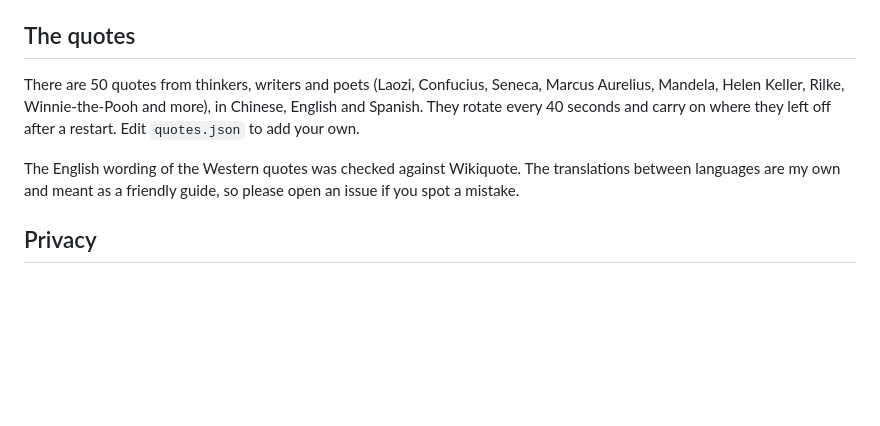
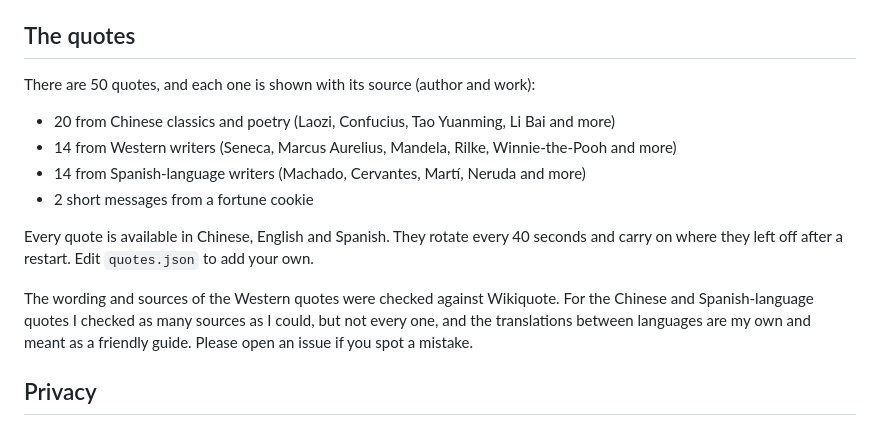
Before and after one commit to yongxincoco0308/break-reminder, a Markdown page: README.md, the part around the change. GitHub-like rendering; blank space fills up the shorter version.

Commit message:
Replace quotes: 50 sourced quotes (20 Chinese, 14 Western, 14 Spanish, 2 fortune cookie)
Co-Authored-By: Claude Sonnet 5.5 <noreply@anthropic.com>

```diff
--- a/README.md
+++ b/README.md
@@ -145,12 +145,19 @@ Running `install.ps1` again simply replaces your previous settings.
 
 ## The quotes
 
-There are 50 quotes from thinkers, writers and poets (Laozi, Confucius, Seneca, Marcus Aurelius, Mandela,
-Helen Keller, Rilke, Winnie-the-Pooh and more), in Chinese, English and Spanish. They rotate every 40 seconds
-and carry on where they left off after a restart. Edit `quotes.json` to add your own.
+There are 50 quotes, and each one is shown with its source (author and work):
 
-The English wording of the Western quotes was checked against Wikiquote. The translations between languages are
-my own and meant as a friendly guide, so please open an issue if you spot a mistake.
+- 20 from Chinese classics and poetry (Laozi, Confucius, Tao Yuanming, Li Bai and more)
+- 14 from Western writers (Seneca, Marcus Aurelius, Mandela, Rilke, Winnie-the-Pooh and more)
+- 14 from Spanish-language writers (Machado, Cervantes, Martí, Neruda and more)
+- 2 short messages from a fortune cookie
+
+Every quote is available in Chinese, English and Spanish. They rotate every 40 seconds and carry on where they left
+off after a restart. Edit `quotes.json` to add your own.
+
+The wording and sources of the Western quotes were checked against Wikiquote. For the Chinese and Spanish-language
+quotes I checked as many sources as I could, but not every one, and the translations between languages are my own
+and meant as a friendly guide. Please open an issue if you spot a mistake.
 
 ## Privacy
 
```
Also changed, not shown: README.es.md (+12 -5 lines), README.zh-CN.md (+10 -3 lines), preview-en.png, preview-es.png, preview-zh.png, 1 other file.
